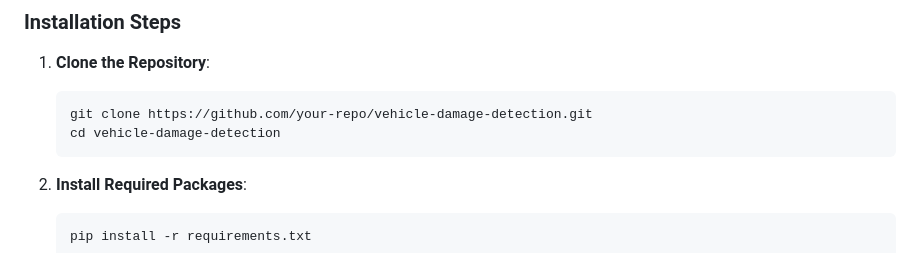
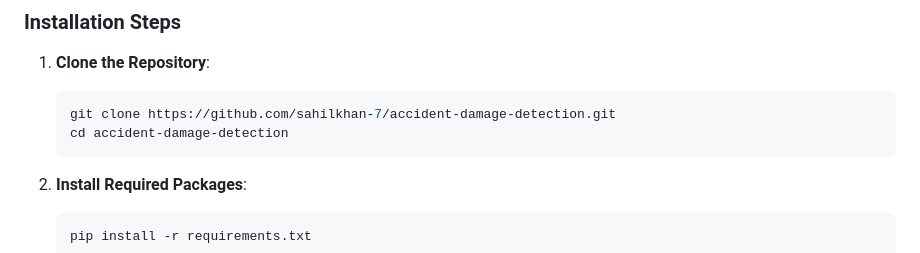
Before and after one commit to sahilkhan-7/accident-damage-detection, a Markdown page: README.md, the part around the change. GitHub-like rendering.

````diff
--- a/README.md
+++ b/README.md
@@ -92,8 +92,8 @@ The detected parts are highlighted in the image, and the system estimates repair
 
 1. **Clone the Repository**:
    ```bash
-   git clone https://github.com/your-repo/vehicle-damage-detection.git
-   cd vehicle-damage-detection
+   git clone https://github.com/sahilkhan-7/accident-damage-detection.git
+   cd accident-damage-detection
    ```
 
 2. **Install Required Packages**:
````
